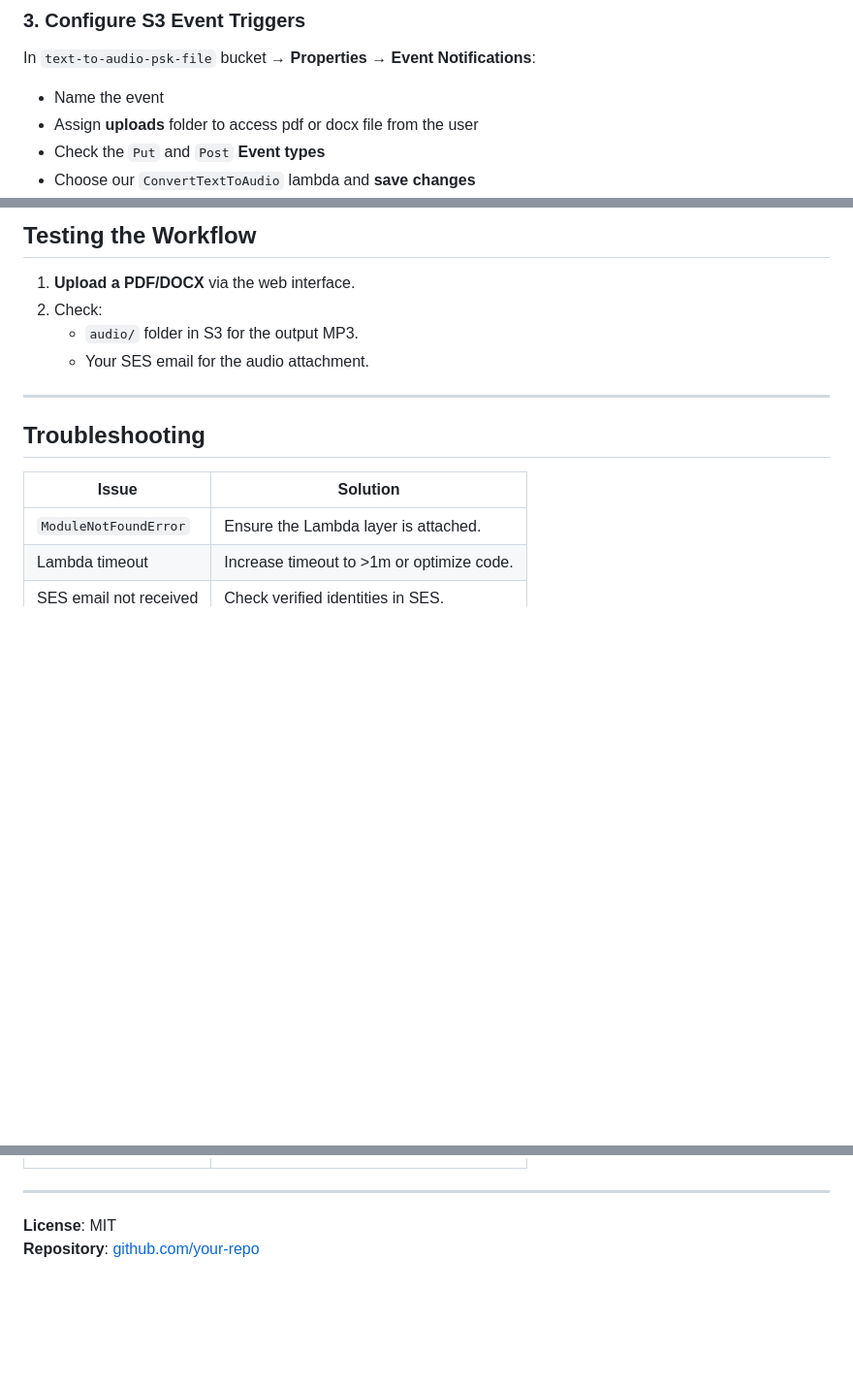
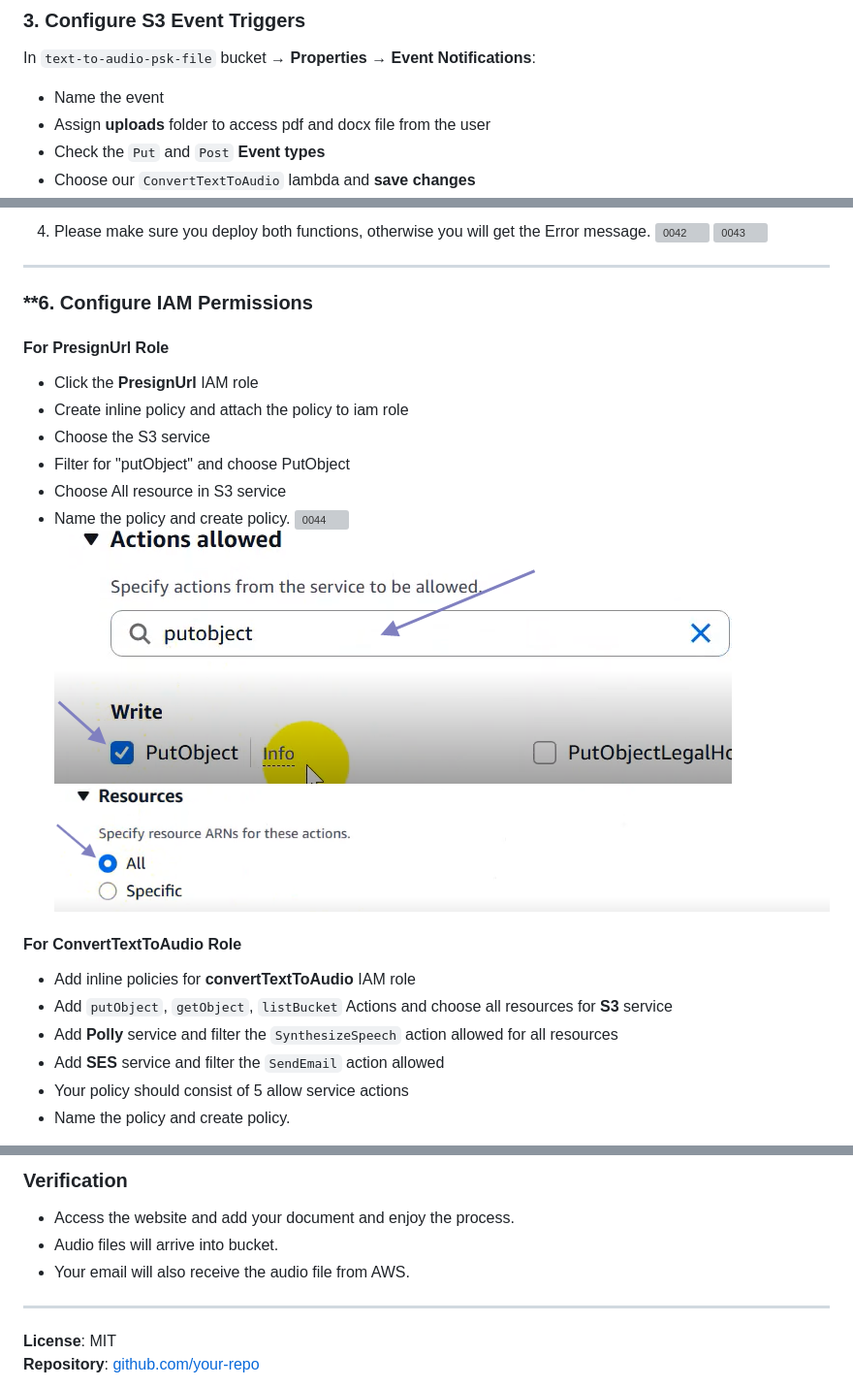
Before and after one commit to pyaesoekyaw/text-to-audio-complete-AWS-PROJECT, a Markdown page: Project_setup_&_cleanup/setup_instruction.md, 3 parts joined by grey strips. Shown: that part at 97% size. GitHub-like rendering; blank space fills up the shorter version; grey boxes are pictures that could not be loaded.

```diff
--- a/Project_setup_&_cleanup/setup_instruction.md
+++ b/Project_setup_&_cleanup/setup_instruction.md
@@ -101,7 +101,7 @@ Under **Configuration** tab, Edit **General Configuration**.
 ### **3. Configure S3 Event Triggers**
 In `text-to-audio-psk-file` bucket → **Properties → Event Notifications**:
 - Name the event
-- Assign **uploads** folder to access pdf or docx file from the user
+- Assign **uploads** folder to access pdf and docx file from the user
 - Check the `Put` and `Post` **Event types**
 - Choose our `ConvertTextToAudio` lambda and **save changes**
 - Do this step for two event notifications:
@@ -164,15 +169,28 @@ In `text-to-audio-psk-file` bucket → **Properties → Event Notifications**:
 
-## **Testing the Workflow**
-1. **Upload a PDF/DOCX** via the web interface.
-2. Check:
-   - `audio/` folder in S3 for the output MP3.
-   - Your SES email for the audio attachment.
+4. Please make sure you deploy both functions, otherwise you will get the Error message.
+![0042](https://github.com/pyaesoekyaw/text-to-audio-complete-AWS-PROJECT/blob/main/images/0042.png)
+![0043](https://github.com/pyaesoekyaw/text-to-audio-complete-AWS-PROJECT/blob/main/images/0043.png)
 
 ---
 
-## **Troubleshooting**
-| Issue | Solution |
-|-------|----------|
-| `ModuleNotFoundError` | Ensure the Lambda layer is attached. |
-| Lambda timeout | Increase timeout to >1m or optimize code. |
-| SES email not received | Check verified identities in SES. |
+### **6. Configure IAM Permissions
+
+#### For PresignUrl Role
+- Click the **PresignUrl** IAM role
+- Create inline policy and attach the policy to iam role
+- Choose the S3 service
+- Filter for "putObject" and choose PutObject
+- Choose All resource in S3 service
+- Name the policy and create policy.
+![0044](https://github.com/pyaesoekyaw/text-to-audio-complete-AWS-PROJECT/blob/main/images/0044.png)
+![0045](https://github.com/pyaesoekyaw/text-to-audio-complete-AWS-PROJECT/blob/main/images/0045.png)
+![0046](https://github.com/pyaesoekyaw/text-to-audio-complete-AWS-PROJECT/blob/main/images/0046.png)
+
+#### For ConvertTextToAudio Role
+- Add inline policies for **convertTextToAudio** IAM role
+- Add `putObject`, `getObject`, `listBucket` Actions and choose all resources for **S3** service
+- Add **Polly** service and filter the `SynthesizeSpeech` action allowed for all resources
+- Add **SES** service and filter the `SendEmail` action allowed
+- Your policy should consist of 5 allow service actions
+- Name the policy and create policy.
+
@@ -179,3 +213,8 @@ In `text-to-audio-psk-file` bucket → **Properties → Event Notifications**:
+### Verification
+- Access the website and add your document and enjoy the process.
+- Audio files will arrive into bucket.
+- Your email will also receive the audio file from AWS.
+
 
 ---
 
```
Also changed, not shown: other parts of Project_setup_&_cleanup/setup_instruction.md (+24 -3 lines).
